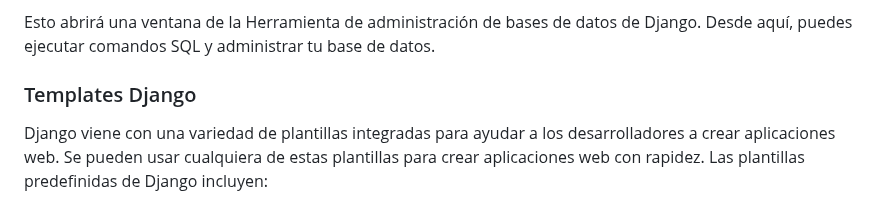
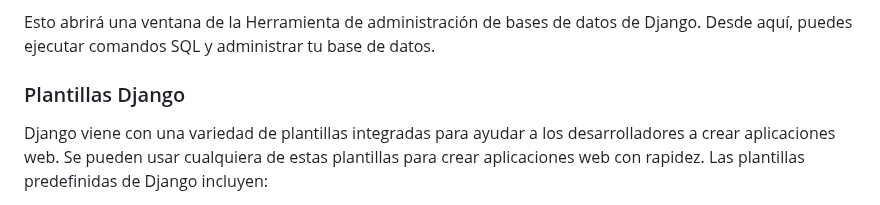
Before and after one commit to kaiserkey/Django, a Markdown page: README.md, the part around the change. Rendered like a GitHub page.

```diff
--- a/README.md
+++ b/README.md
@@ -102,7 +102,7 @@ python manage.py dbshell
 
 Esto abrirá una ventana de la Herramienta de administración de bases de datos de Django. Desde aquí, puedes ejecutar comandos SQL y administrar tu base de datos.
 
-### Templates Django
+### Plantillas Django
 Django viene con una variedad de plantillas integradas para ayudar a los desarrolladores a crear aplicaciones web. Se pueden usar cualquiera de estas plantillas para crear aplicaciones web con rapidez. Las plantillas predefinidas de Django incluyen:
 
 • Plantilla de administrador: Esta plantilla se usa para crear una interfaz de administrador simple para administrar la aplicación.
```
